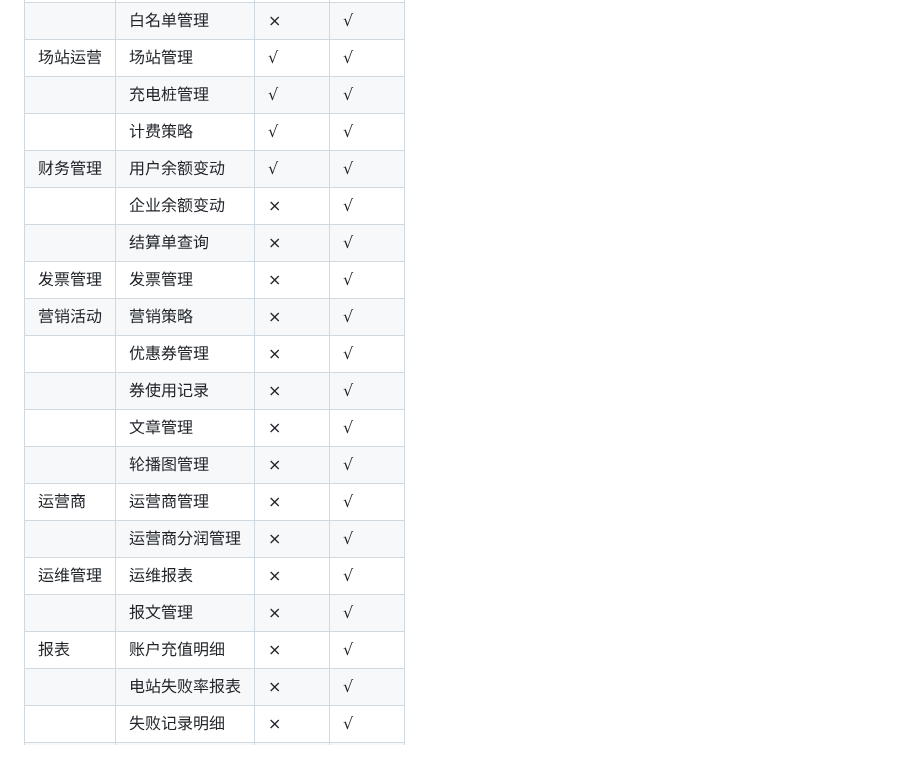
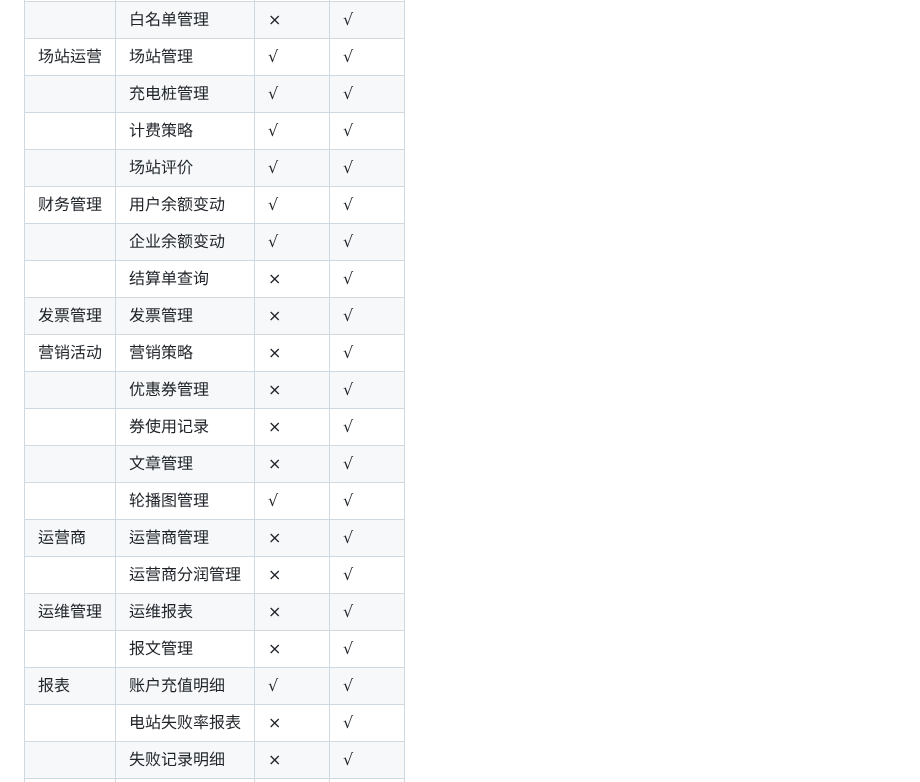
Before and after one commit to 100charge/100charge, a Markdown page: Readme.zh-CN.md, the part around the change. GitHub-like rendering; blank space fills up the shorter version.

Commit message:
update reaadme

```diff
--- a/Readme.zh-CN.md
+++ b/Readme.zh-CN.md
@@ -88,20 +88,21 @@
 | 场站运营 | 场站管理    | √   | √   |
 |      | 充电桩管理   | √   | √   |
 |      | 计费策略    | √   | √   |
+|      | 场站评价    | √   | √   |
 | 财务管理 | 用户余额变动  | √   | √   |
-|      | 企业余额变动  | ×   | √   |
+|      | 企业余额变动  | √   | √   |
 |      | 结算单查询   | ×   | √   |
 | 发票管理 | 发票管理    | ×   | √   |
 | 营销活动 | 营销策略    | ×   | √   |
 |      | 优惠券管理   | ×   | √   |
 |      | 券使用记录   | ×   | √   |
 |      | 文章管理   | ×   | √   |
-|      | 轮播图管理   | ×   | √   |
+|      | 轮播图管理   | √   | √   |
 | 运营商  | 运营商管理   | ×   | √   |
 |      | 运营商分润管理 | ×   | √   |
 | 运维管理 | 运维报表    | ×   | √   |
 |      | 报文管理    | ×   | √   |
-| 报表   | 账户充值明细  | ×   | √   |
+| 报表   | 账户充值明细  | √   | √   |
 |      | 电站失败率报表 | ×   | √   |
 |      | 失败记录明细  | ×   | √   |
 |      | 多维度分析   | ×   | √   |
```
